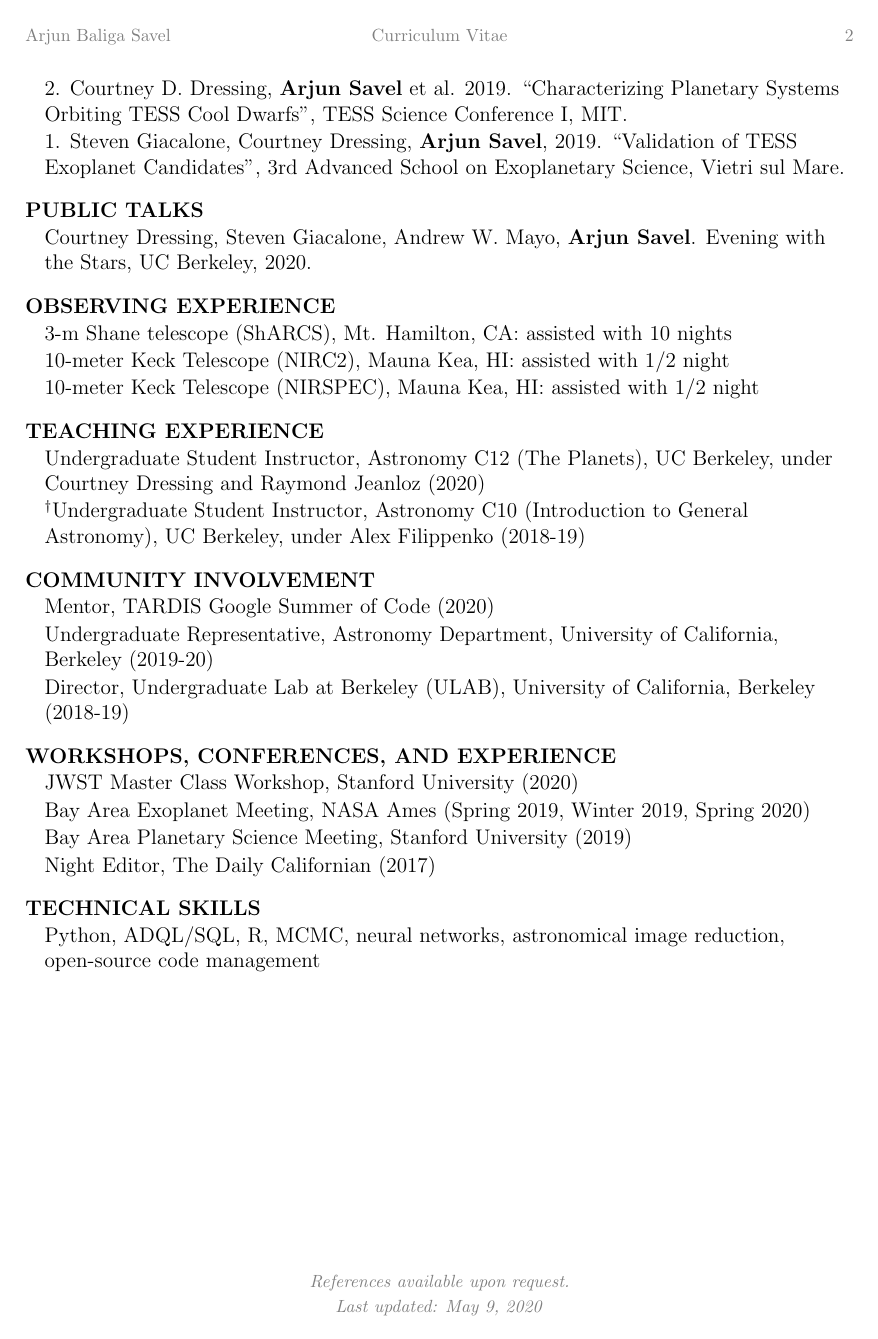
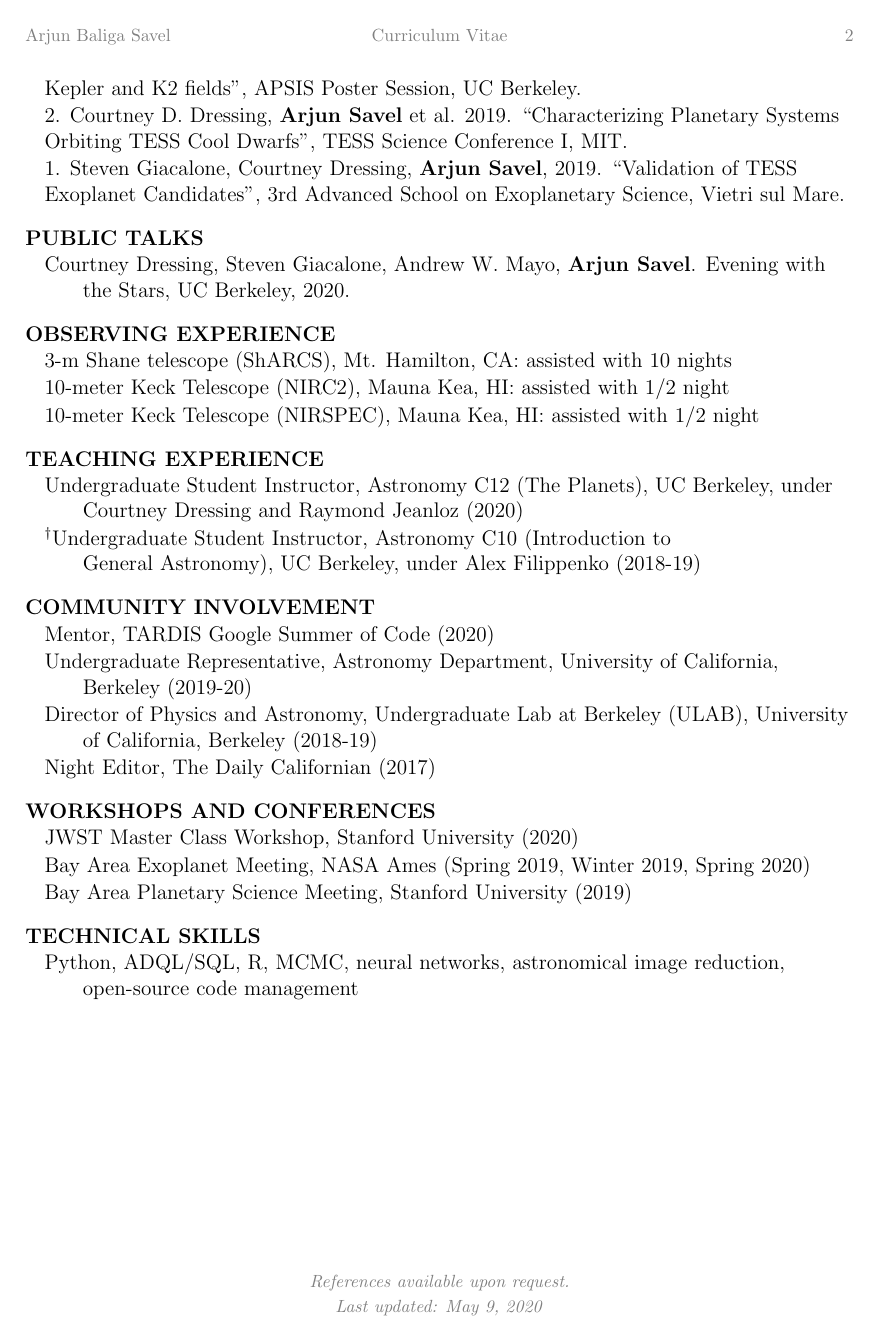
Before and after one commit to arjunsavel/CV, a LaTeX document (main.tex, which reads cvstyle.tex): page 2 of 2. Compiled offline with pdfLaTeX.

Commit message:
shuffling where daily cal is; fixing indents

```diff
--- a/cvstyle.tex
+++ b/cvstyle.tex
@@ -7,7 +7,6 @@
 % \renewcommand{\dateseparator}{-}
 
 % Link formatting.
-\usepackage{hanging}
 
 \definecolor{numcolor}{rgb}{0.5,0.5,0.5}
 \definecolor{linkcolor}{rgb}{0,0,0.4}
@@ -56,7 +55,6 @@
 }
 
 % Margins and spaces.
-\raggedright
 \setlength{\oddsidemargin}{0in}
 \setlength{\topmargin}{0in}
 \setlength{\headsep}{0.20in}
--- a/main.tex
+++ b/main.tex
@@ -81,7 +82,7 @@
 
 \cvheading{PUBLIC TALKS}
 \begin{list}{}{\cvlist}
-\item Courtney Dressing, Steven Giacalone, Andrew W. Mayo, \textbf{Arjun Savel}. Evening with the Stars, UC Berkeley, 2020.
+\item Courtney Dressing, Steven Giacalone, Andrew W. Mayo, \textbf{Arjun Savel}. Evening with \\ the Stars, UC Berkeley, 2020.
 \end{list}
 
 
@@ -101,28 +102,28 @@
 
 \cvheading{TEACHING EXPERIENCE}
 \begin{list}{}{\cvlist}
-\item Undergraduate Student Instructor, Astronomy C12 (The Planets), UC Berkeley, under Courtney Dressing and Raymond Jeanloz (2020)
-\item $^\dagger$Undergraduate Student Instructor, Astronomy C10 (Introduction to General Astronomy), UC Berkeley, under Alex Filippenko (2018-19)
+\item Undergraduate Student Instructor, Astronomy C12 (The Planets), UC Berkeley, under \\ Courtney Dressing and Raymond Jeanloz (2020)
+\item $^\dagger$Undergraduate Student Instructor, Astronomy C10 (Introduction to \\ General Astronomy), UC Berkeley, under Alex Filippenko (2018-19)
 \end{list}
 
 \cvheading{COMMUNITY INVOLVEMENT}
 \begin{list}{}{\cvlist}
 \item Mentor, TARDIS Google Summer of Code (2020)
-\item Undergraduate Representative, Astronomy Department, University of California, Berkeley (2019-20)
-\item Director, Undergraduate Lab at Berkeley (ULAB), University of California, Berkeley (2018-19)
+\item Undergraduate Representative, Astronomy Department, University of California, \\ Berkeley (2019-20)
+\item Director of Physics and Astronomy, Undergraduate Lab at Berkeley (ULAB), University \\ of California, Berkeley (2018-19)
+\item Night Editor, The Daily Californian (2017)
 \end{list}
 
-\cvheading{WORKSHOPS, CONFERENCES, AND EXPERIENCE}
+\cvheading{WORKSHOPS AND CONFERENCES}
 \begin{list}{}{\cvlist}
 \item JWST Master Class Workshop, Stanford University (2020)
 \item Bay Area Exoplanet Meeting, NASA Ames (Spring 2019, Winter 2019, Spring 2020)
 \item Bay Area Planetary Science Meeting, Stanford University (2019)
-\item Night Editor, The Daily Californian (2017)
 \end{list}
 
 \cvheading{TECHNICAL SKILLS}
 \begin{list}{}{\cvlist}
-\item Python, ADQL/SQL, R, MCMC, neural networks, astronomical image reduction, open-source code management
+\item Python, ADQL/SQL, R, MCMC, neural networks, astronomical image reduction, \\ open-source code management
 \end{list}
 
 \end{document}
```
Also changed, not shown: main.tex (7 more changed lines).
